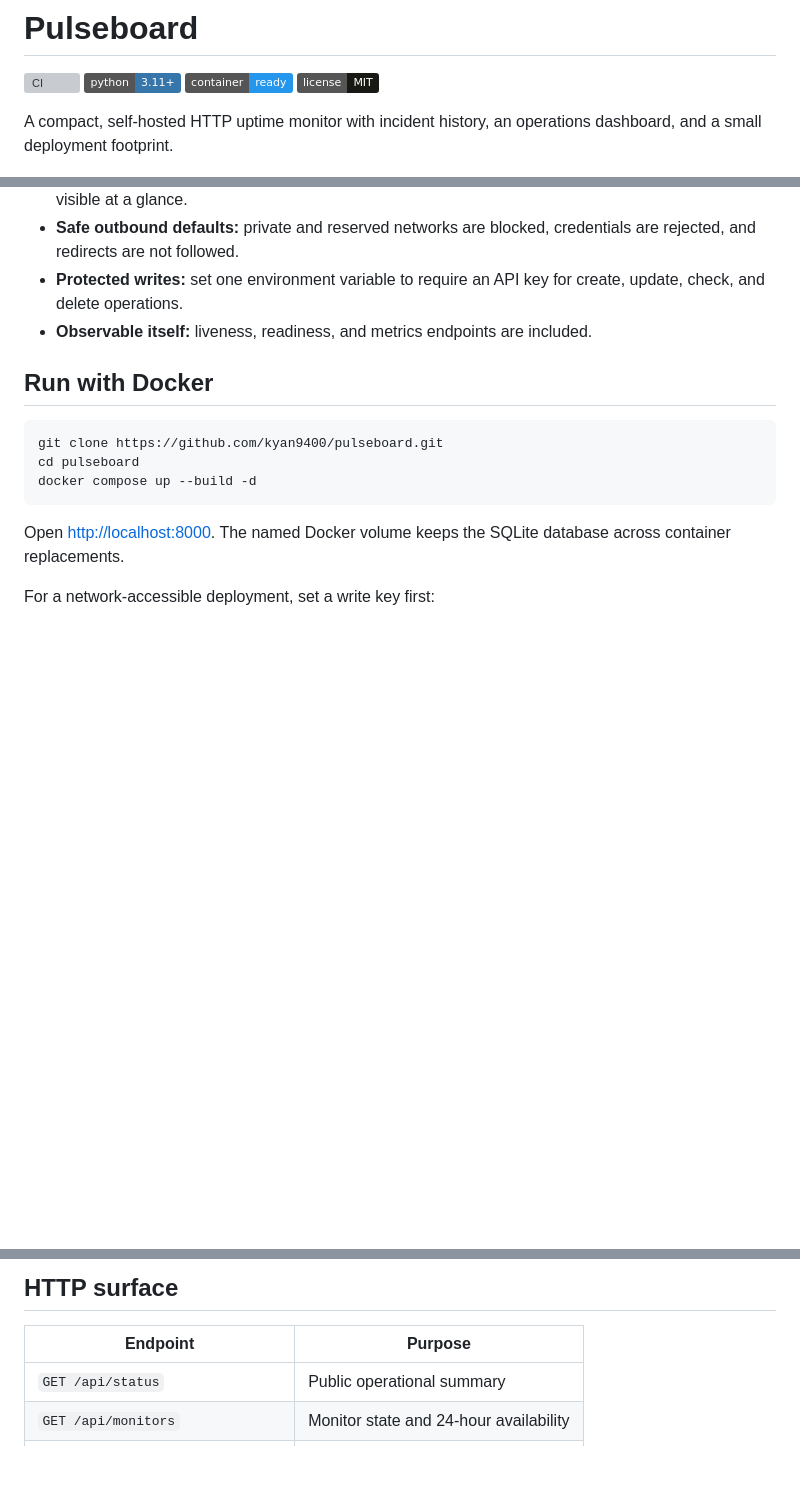
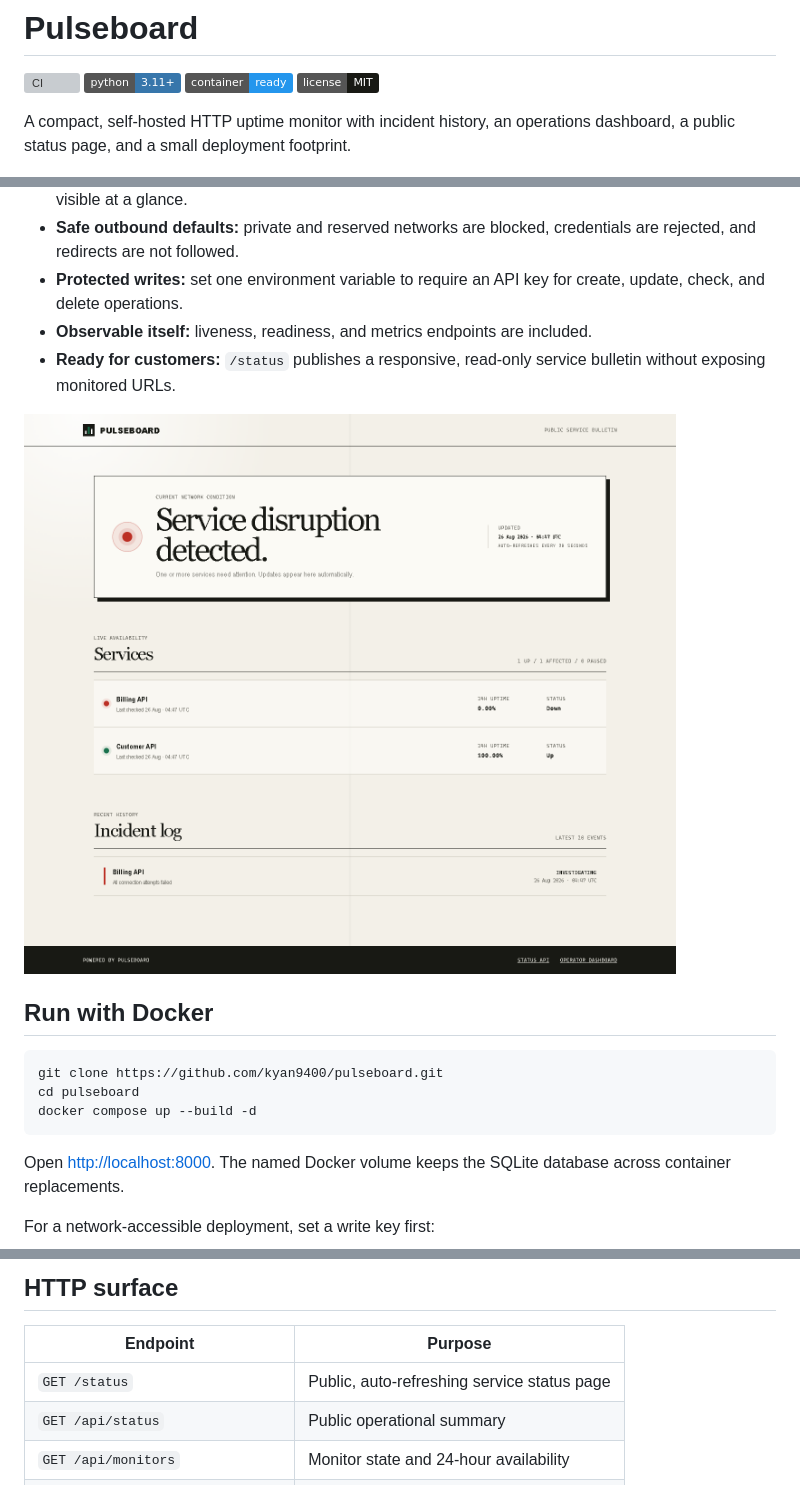
Before and after one commit to kyan9400/pulseboard, a Markdown page: README.md, 3 parts joined by grey strips. Rendered like a GitHub page; pictures changed too: docs/pulseboard-status.png (added); badges without logos; blank space fills up the shorter version; grey boxes are pictures that could not be loaded.

Commit message:
Add public service status page

```diff
--- a/README.md
+++ b/README.md
@@ -5,7 +5,7 @@
 [![Docker](https://img.shields.io/badge/container-ready-2496ED?logo=docker&logoColor=white)](Dockerfile)
 [![License: MIT](https://img.shields.io/badge/license-MIT-181914.svg)](LICENSE)
 
-A compact, self-hosted HTTP uptime monitor with incident history, an operations dashboard, and a small deployment footprint.
+A compact, self-hosted HTTP uptime monitor with incident history, an operations dashboard, a public status page, and a small deployment footprint.
 
 ![Pulseboard operations dashboard](docs/pulseboard-dashboard.png)
 
@@ -18,6 +18,9 @@ Pulseboard checks public HTTP endpoints on a schedule, records latency and avail
 - **Safe outbound defaults:** private and reserved networks are blocked, credentials are rejected, and redirects are not followed.
 - **Protected writes:** set one environment variable to require an API key for create, update, check, and delete operations.
 - **Observable itself:** liveness, readiness, and metrics endpoints are included.
+- **Ready for customers:** `/status` publishes a responsive, read-only service bulletin without exposing monitored URLs.
+
+![Pulseboard public status page](docs/pulseboard-status.png)
 
 ## Run with Docker
 
@@ -68,6 +71,7 @@ Use `PULSEBOARD_ALLOW_PRIVATE_TARGETS=true` only when Pulseboard runs on a trust
 
 | Endpoint | Purpose |
 | --- | --- |
+| `GET /status` | Public, auto-refreshing service status page |
 | `GET /api/status` | Public operational summary |
 | `GET /api/monitors` | Monitor state and 24-hour availability |
 | `POST /api/monitors` | Create a validated monitor |
```
Also changed, not shown: CHANGELOG.md (+5 -0 lines), 7 other files.
